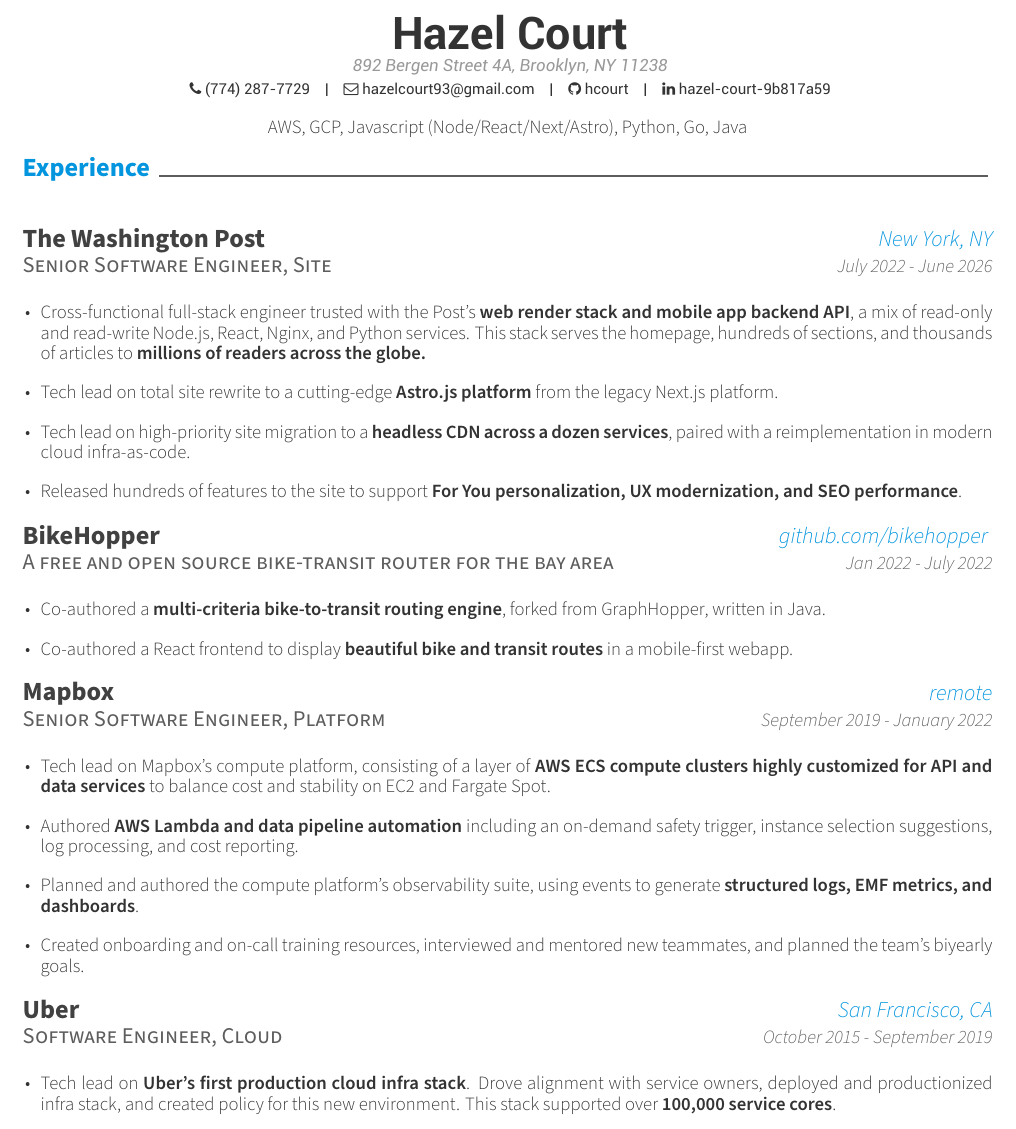
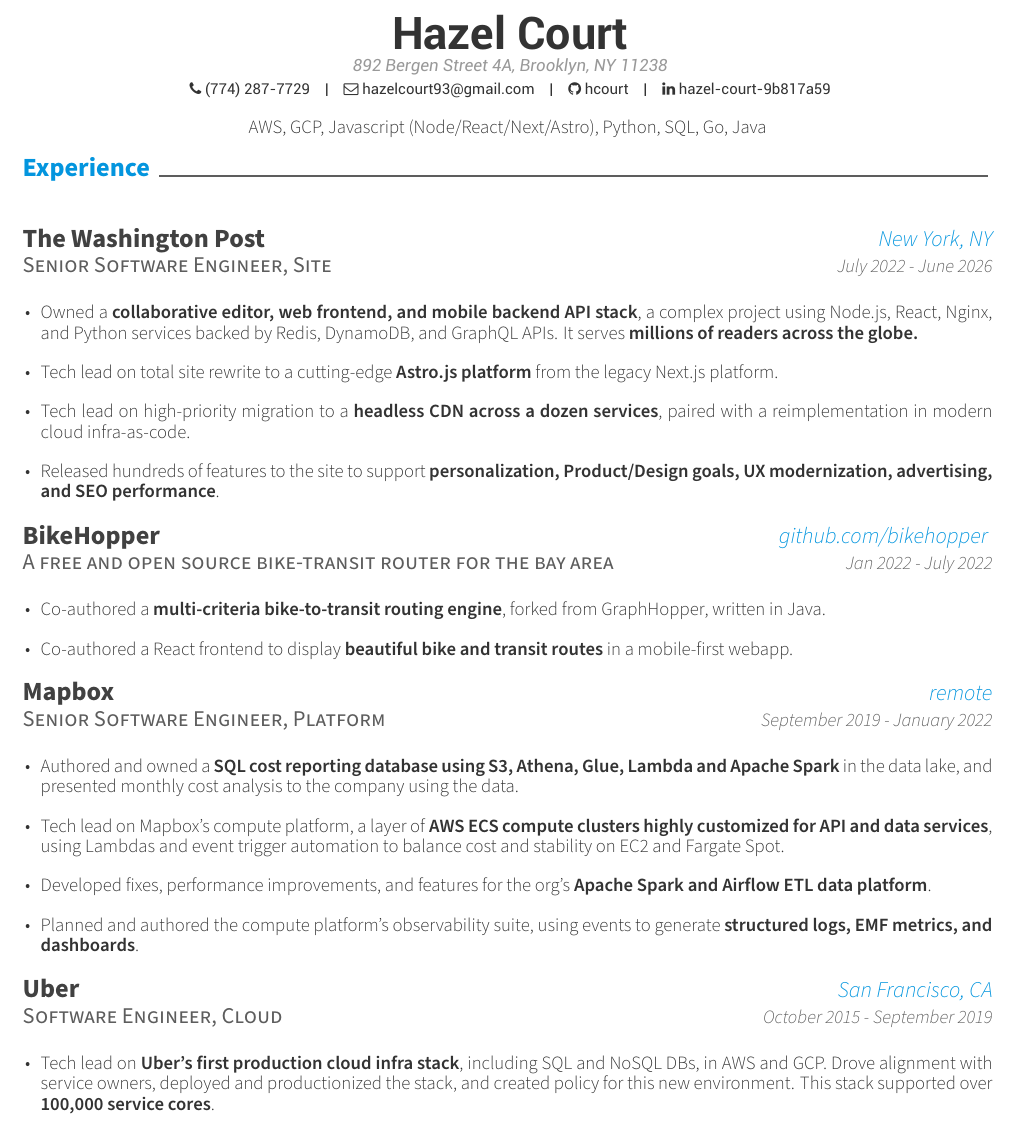
Before and after one commit to hcourt/resume, a LaTeX CV (src/tex/resume.tex, which reads src/tex/resume/experience.tex, src/tex/resume/skills.tex): part of the page, cut so that both start at the same text. Compiled offline with XeLaTeX.

Commit message:
Updates for a data-focused role.

```diff
--- a/src/tex/resume/experience.tex
+++ b/src/tex/resume/experience.tex
@@ -3,25 +3,25 @@
 \begin{cventries}
   \cventry
     {Senior Software Engineer, Site}
-    {The Washington Post}
+    {\href{https://www.washingtonpost.com/}{The Washington Post}}
     {New York, NY}
     {July 2022 - June 2026}
     {
-      \begin{cvitems}
-        \item {Cross-functional full-stack engineer trusted with the Post's \textbf{web render stack and mobile app backend API}, a mix of read-only and read-write Node.js, React, Nginx, and Python services. This stack serves the homepage, hundreds of sections, and thousands of articles to \textbf{millions of readers across the globe.}}
+      \begin{cvitems} % Description(s) of tasks/responsibilities
+        \item {Owned a \textbf{collaborative editor, web frontend, and mobile backend API stack}, a complex project using Node.js, React, Nginx, and Python services backed by Redis, DynamoDB, and GraphQL APIs. It serves \textbf{millions of readers across the globe.}}
         \item {Tech lead on total site rewrite to a cutting-edge \textbf{Astro.js platform} from the legacy Next.js platform.}
-        \item {Tech lead on high-priority site migration to a \textbf{headless CDN across a dozen services}, paired with a reimplementation in modern cloud infra-as-code.}
-        \item {Released hundreds of features to the site to support \textbf{For You personalization, UX modernization, and SEO performance}.}
+        \item {Tech lead on high-priority migration to a \textbf{headless CDN across a dozen services}, paired with a reimplementation in modern cloud infra-as-code.}
+        \item {Released hundreds of features to the site to support \textbf{personalization, Product/Design goals, UX modernization, advertising, and SEO performance}.}
       \end{cvitems}
     }
 
   \cventry
     {A free and open source bike-transit router for the bay area}
-    { \href{https://bikehopper.org}{BikeHopper} }
-    { \href{https://github.com/bikehopper}{github.com/bikehopper} }
+    { \href{https://www.bikehopper.org}{BikeHopper} }
+    { \href{https://www.github.com/bikehopper}{github.com/bikehopper} }
     {Jan 2022 - July 2022}
     {
-      \begin{cvitems}
+      \begin{cvitems} % Description(s) of tasks/responsibilities
         \item {Co-authored a \textbf{multi-criteria bike-to-transit routing engine}, forked from \href{https://graphhopper.com}{GraphHopper}, written in Java.}
         \item {Co-authored a React frontend to display \textbf{beautiful bike and transit routes} in a mobile-first webapp.}
       \end{cvitems}
@@ -29,26 +29,27 @@
 
   \cventry
     {Senior Software Engineer, Platform}
-    {Mapbox}
+    {\href{https://www.mapbox.com/}{Mapbox}}
     {remote}
     {September 2019 - January 2022}
     {
-      \begin{cvitems}
-        \item {Tech lead on Mapbox's compute platform, consisting of a layer of \textbf{AWS ECS compute clusters highly customized for API and data services} to balance cost and stability on EC2 and Fargate Spot.} \item {Authored \textbf{AWS Lambda and data pipeline automation} including an on-demand safety trigger, instance selection suggestions, log processing, and cost reporting.}
+      \begin{cvitems} % Description(s) of tasks/responsibilities
+        \item {Authored and owned a \textbf{SQL cost reporting database using S3, Athena, Glue, Lambda and Apache Spark} in the data lake, and presented monthly cost analysis to the company using the data.}
+        \item {Tech lead on Mapbox's compute platform, a layer of \textbf{AWS ECS compute clusters highly customized for API and data services}, using Lambdas and event trigger automation to balance cost and stability on EC2 and Fargate Spot.}
+        \item {Developed fixes, performance improvements, and features for the org's \textbf{Apache Spark and Airflow ETL data platform}.}
         \item {Planned and authored the compute platform's observability suite, using events to generate \textbf{structured logs, EMF metrics, and dashboards}.}
-        \item {Created onboarding and on-call training resources, interviewed and mentored new teammates, and planned the team's biyearly goals.}
       \end{cvitems}
     }
 
   \cventry
     {Software Engineer, Cloud}
-    {Uber}
+    {\href{http://www.uber.com}{Uber}}
     {San Francisco, CA}
     {October 2015 - September 2019}
     {
       \begin{cvitems} % Description(s) of tasks/responsibilities
-        \item {Tech lead on \textbf{Uber's first production cloud infra stack}. Drove alignment with service owners, deployed and productionized infra stack, and created policy for this new environment.  This stack supported over \textbf{100,000 service cores}.}
-        \item {Designed, implemented, and maintained the team's principle \textbf{MVCS Java service} to deliver fully-functional Uber infra zones on EC2.}
+        \item {Tech lead on \textbf{Uber's first production cloud infra stack}, including SQL and NoSQL DBs, in AWS and GCP. Drove alignment with service owners, deployed and productionized the stack, and created policy for this new environment.  This stack supported over \textbf{100,000 service cores}.}
+        \item {Designed, implemented, and maintained the team's principle \textbf{MVCS Java service} to deliver fully-functional Uber zones on EC2.}
       \end{cvitems}
     }
 
--- a/src/tex/resume/skills.tex
+++ b/src/tex/resume/skills.tex
@@ -1,4 +1,4 @@
 \begin{center}
-\paragraphstyle{AWS, GCP, Javascript (Node/React/Next/Astro), Python, Go, Java} % Skillset
+\paragraphstyle{AWS, GCP, Javascript (Node/React/Next/Astro), Python, SQL, Go, Java} % Skillset
 \end{center}
 \vspace{-5.0mm}
```
Also changed, not shown: resume.pdf, src/tex/resume.pdf.
